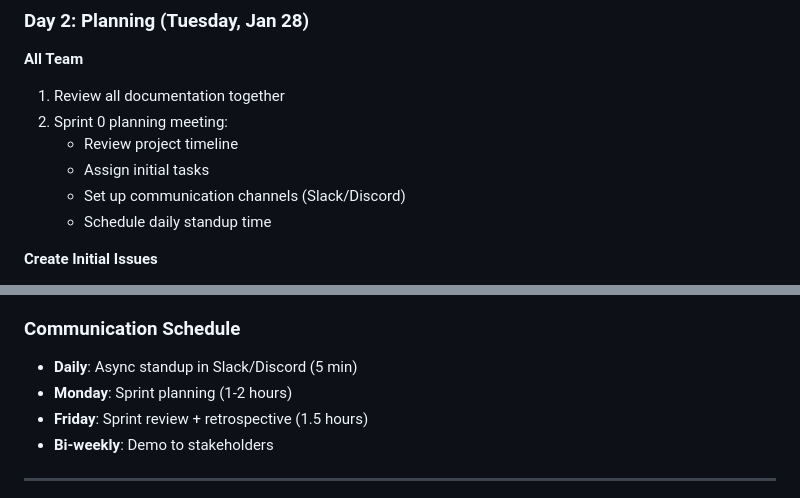
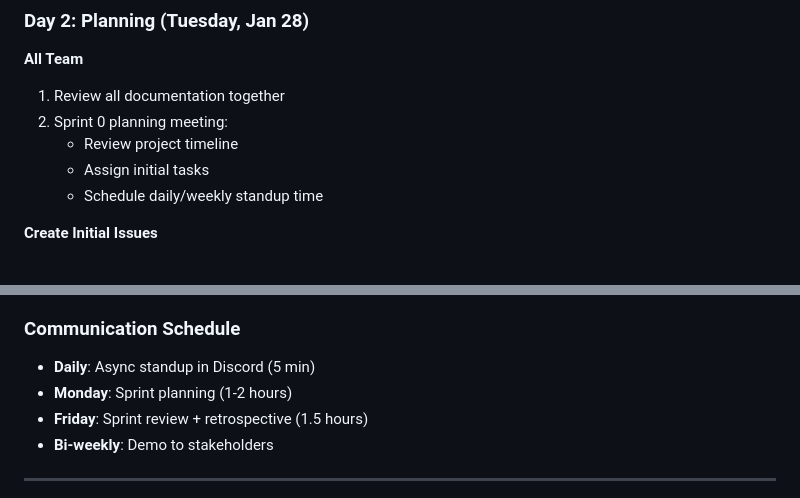
Before and after one commit to La-Tortuga-Foundation/la-tortuga-emr-capstone, a Markdown page: PROJECT_SUMMARY.md, 2 parts joined by grey strips. Drawn GitHub-style.

Commit message:
Update communication schedule and standup timing

```diff
--- a/PROJECT_SUMMARY.md
+++ b/PROJECT_SUMMARY.md
@@ -108,8 +108,7 @@ cp .env.example .env
 2. Sprint 0 planning meeting:
    - Review project timeline
    - Assign initial tasks
-   - Set up communication channels (Slack/Discord)
-   - Schedule daily standup time
+   - Schedule daily/weekly standup time
 
 **Create Initial Issues**
 - Repository setup ✓ (Already done!)
@@ -180,7 +179,7 @@ By end of Week 1 (Feb 1), you should have:
 - **May 31**: Sprint 8 complete (Deployment)
 
 ### Communication Schedule
-- **Daily**: Async standup in Slack/Discord (5 min)
+- **Daily**: Async standup in Discord (5 min)
 - **Monday**: Sprint planning (1-2 hours)
 - **Friday**: Sprint review + retrospective (1.5 hours)
 - **Bi-weekly**: Demo to stakeholders
```
